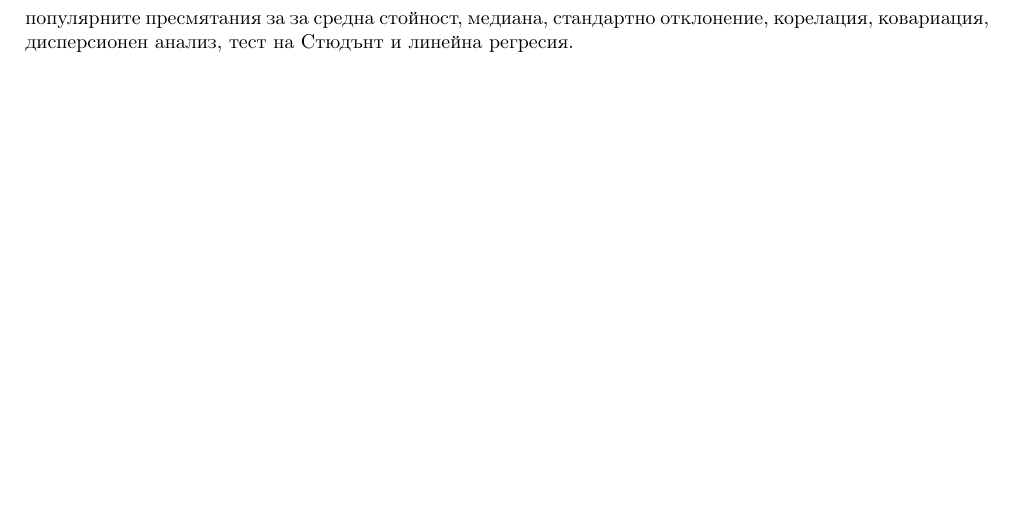
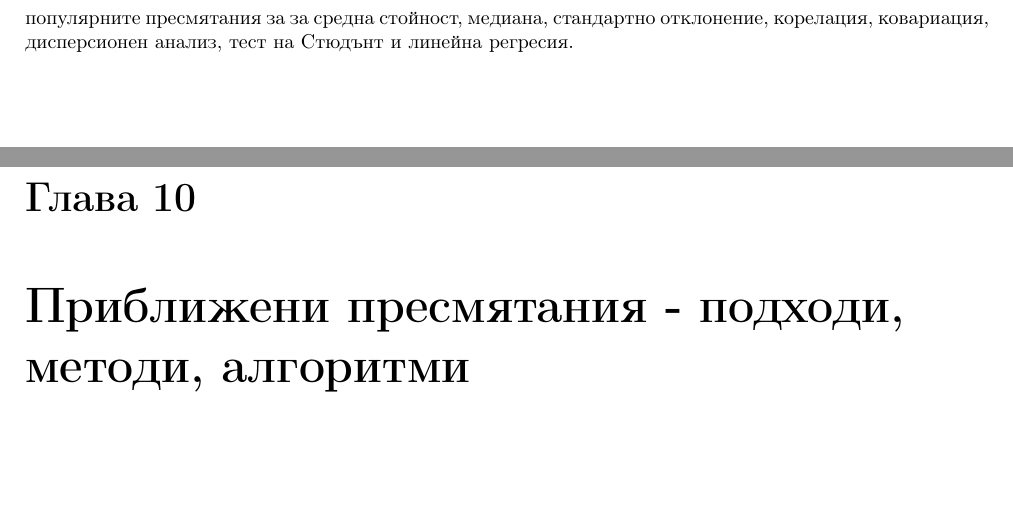
Before and after one commit to TodorBalabanov/Statistical-Data-Processing-with-R, a LaTeX thesis (Statistical-Data-Processing-with-R.tex, which reads chapters/chapter10.tex): part of page 165 of 170 before the commit and two parts of pages 166 and 167 of 173 after it, the two joined at a grey line, cut so that both start at the same text, the shorter picture padded with empty space. Compiled offline with pdfLaTeX.

Commit message:
Templates for the last two chapters were added.

```diff
--- /dev/null
+++ b/chapters/chapter10.tex
@@ -0,0 +1,4 @@
+\newpage
+\chapter{Приближени пресмятания - подходи, методи, алгоритми}
+\label{chapter10}
+\thispagestyle{empty}
```
Also changed, not shown: Statistical-Data-Processing-with-R.tex (+2 -4 lines), chapters/chapter11.tex (added, +4 -0 lines).
